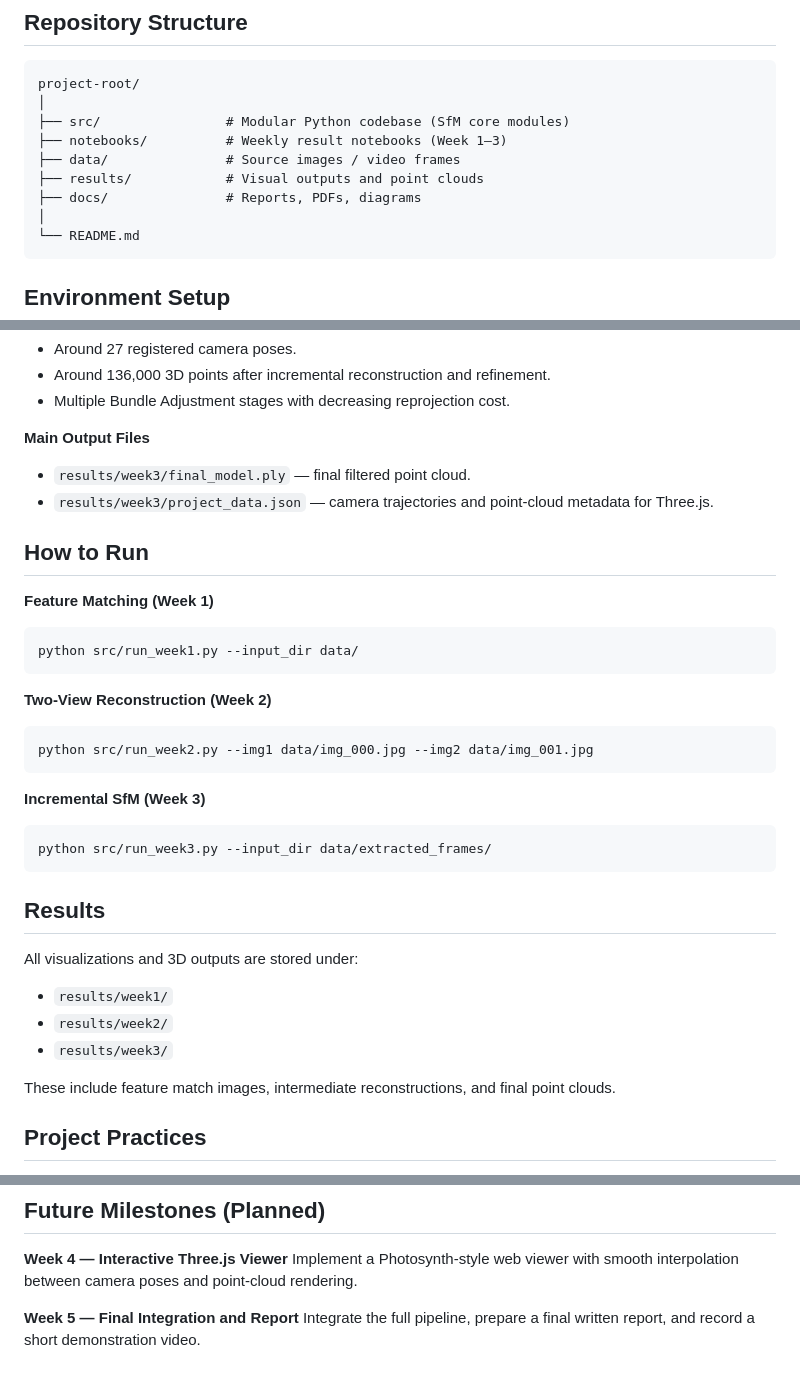
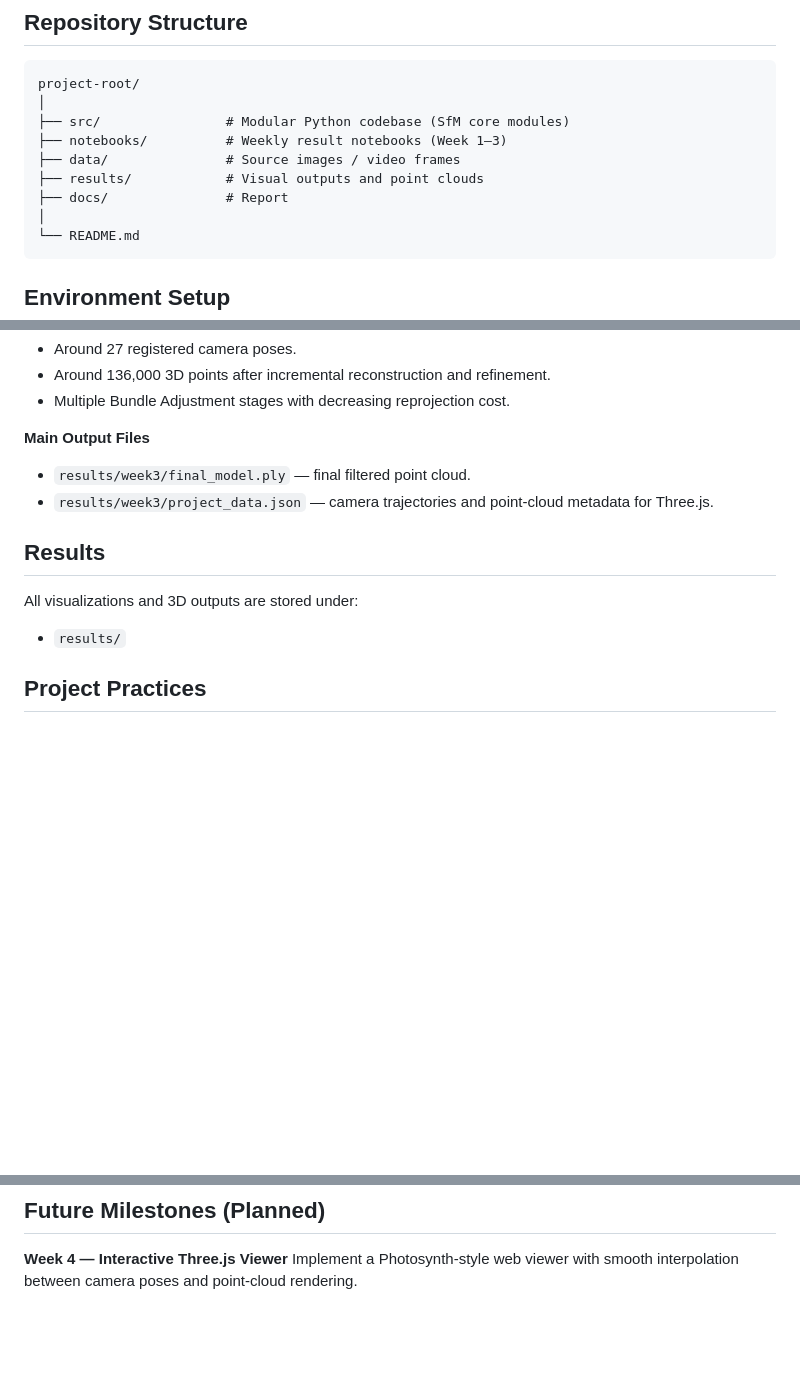
Before and after one commit to Atlantis004/Computer_Vision_Project, a Markdown page: README.md, 3 parts joined by grey strips. GitHub-like rendering; blank space fills up the shorter version.

````diff
--- a/README.md
+++ b/README.md
@@ -14,7 +14,7 @@ project-root/
 ├── notebooks/          # Weekly result notebooks (Week 1–3)
 ├── data/               # Source images / video frames
 ├── results/            # Visual outputs and point clouds
-├── docs/               # Reports, PDFs, diagrams
+├── docs/               # Report
 │
 └── README.md
 ```
@@ -196,35 +196,11 @@ After all frames are processed, a final global bundle adjustment is run on the e
 * `results/week3/final_model.ply` — final filtered point cloud.
 * `results/week3/project_data.json` — camera trajectories and point-cloud metadata for Three.js.
 
-## How to Run
-
-**Feature Matching (Week 1)**
-
-```bash
-python src/run_week1.py --input_dir data/
-```
-
-**Two-View Reconstruction (Week 2)**
-
-```bash
-python src/run_week2.py --img1 data/img_000.jpg --img2 data/img_001.jpg
-```
-
-**Incremental SfM (Week 3)**
-
-```bash
-python src/run_week3.py --input_dir data/extracted_frames/
-```
-
 ## Results
 
 All visualizations and 3D outputs are stored under:
 
-* `results/week1/`
-* `results/week2/`
-* `results/week3/`
-
-These include feature match images, intermediate reconstructions, and final point clouds.
+* `results/`
 
 ## Project Practices
 
@@ -242,6 +218,3 @@ These include feature match images, intermediate reconstructions, and final poin
 
 **Week 4 — Interactive Three.js Viewer**
 Implement a Photosynth-style web viewer with smooth interpolation between camera poses and point-cloud rendering.
-
-**Week 5 — Final Integration and Report**
-Integrate the full pipeline, prepare a final written report, and record a short demonstration video.
````
